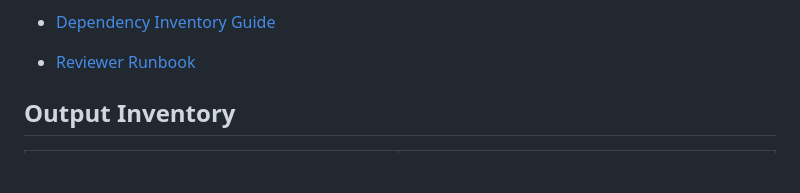
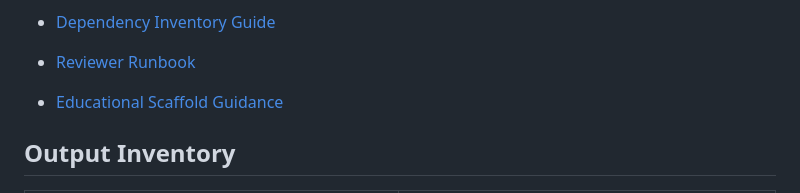
Before and after one commit to mohammadrezwankhan/matlab-simulink-energy-lab, a Markdown page: examples/README.md, the part around the change. Rendered like a GitHub page; blank space fills up the shorter version.

Commit message:
Add MATLAB educational scaffold guidance

```diff
--- a/examples/README.md
+++ b/examples/README.md
@@ -42,6 +42,8 @@ This index lists the starter MATLAB examples, their purpose, key files, and run
 - [Dependency Inventory Guide](guides/dependency-inventory-guide.md)
 
 - [Reviewer Runbook](guides/reviewer-runbook.md)
+
+- [Educational Scaffold Guidance](guides/educational-scaffold-guidance.md)
 
 ## Output Inventory
 
```
Also changed, not shown: examples/guides/educational-scaffold-guidance.md (added, +18 -0 lines).
